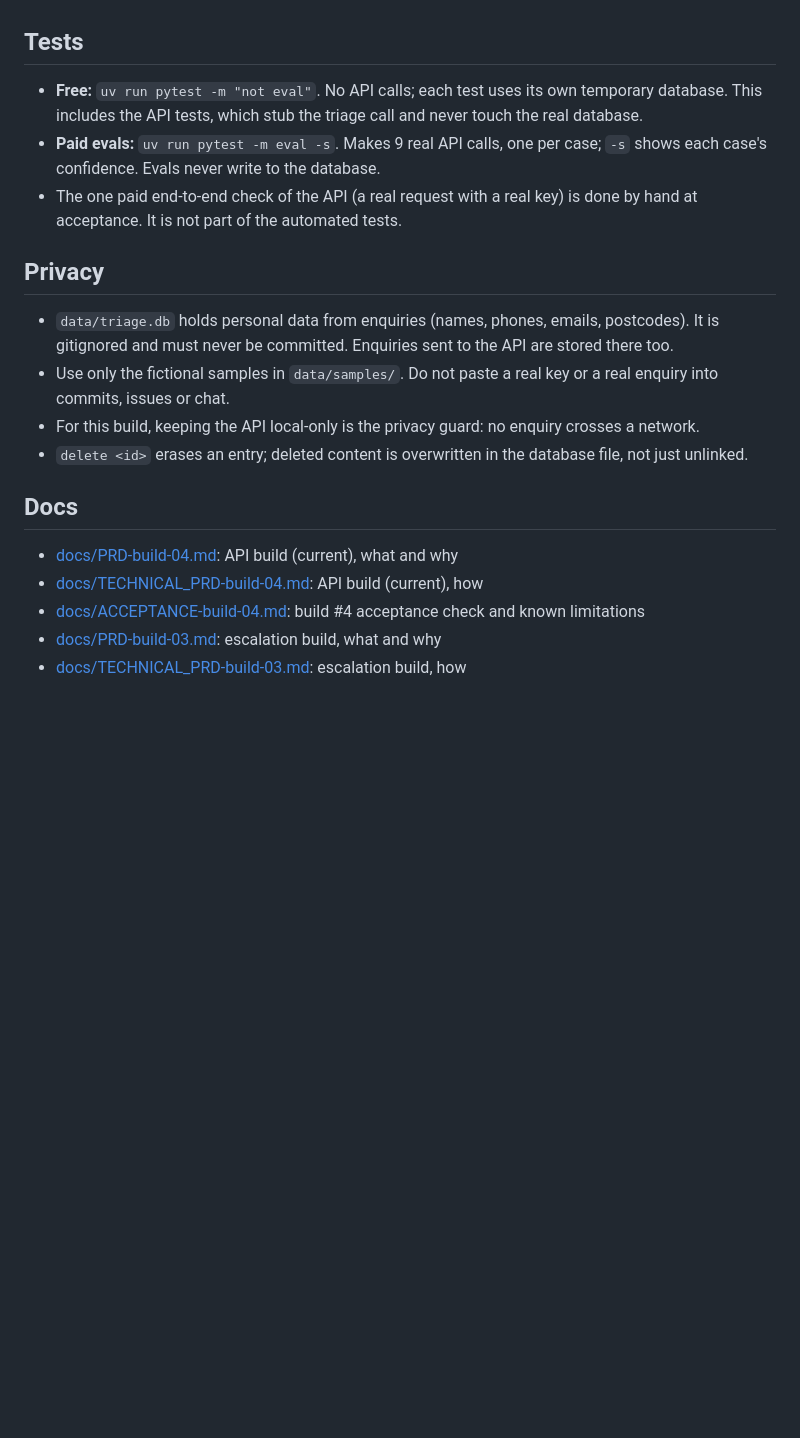
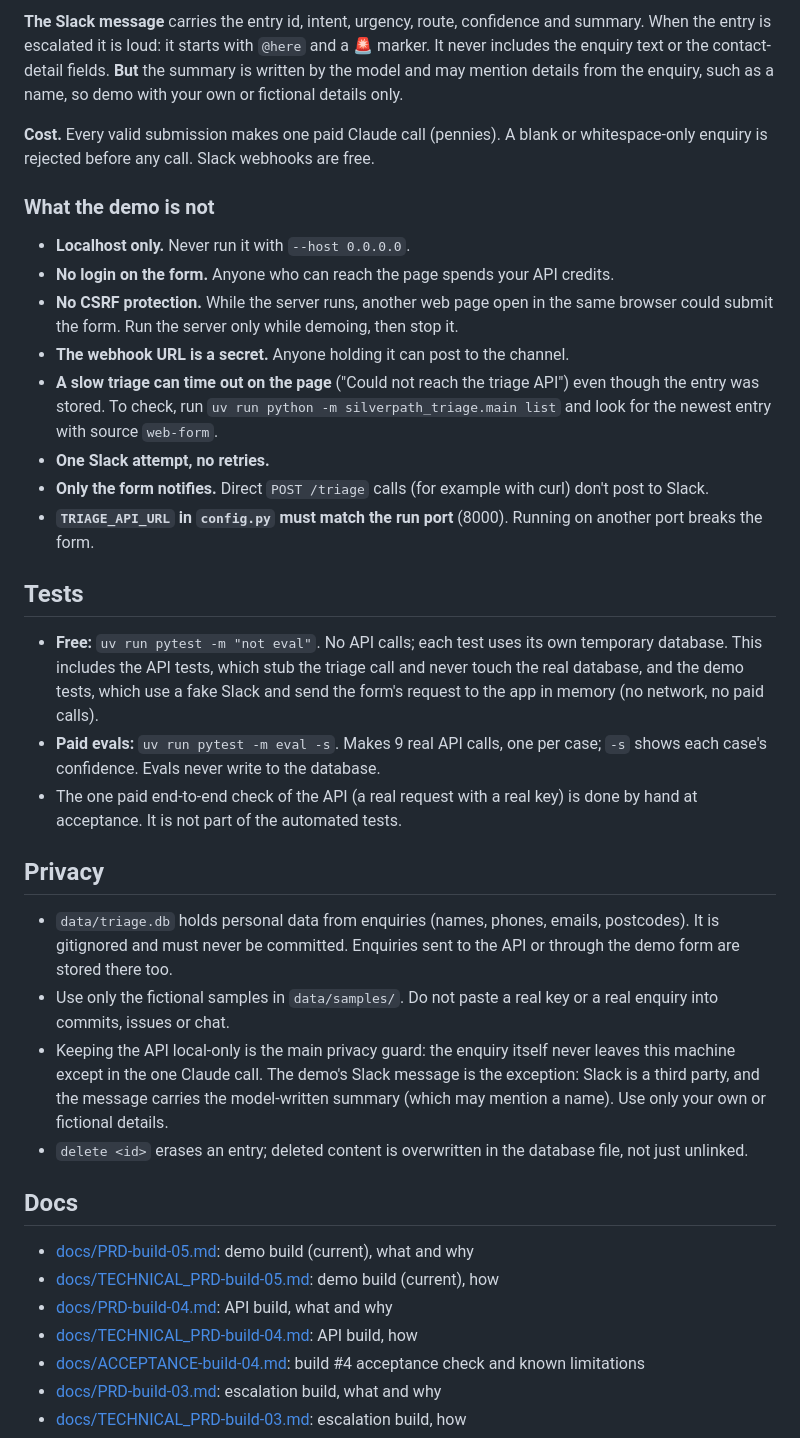
Before and after one commit to Chinomso-Okere/silverpath-triage, a Markdown page: README.md, the part around one of its changes. GitHub-like rendering; blank space fills up the shorter version.

```diff
--- a/README.md
+++ b/README.md
@@ -142,7 +197,37 @@ This is a local proof of concept, not a service you can put on a network.
+**The Slack message** carries the entry id, intent, urgency, route, confidence
+and summary. When the entry is escalated it is loud: it starts with `@here` and
+a :rotating_light: marker. It never includes the enquiry text or the
+contact-detail fields. **But** the summary is written by the model and may
+mention details from the enquiry, such as a name, so demo with your own or
+fictional details only.
+
+**Cost.** Every valid submission makes one paid Claude call (pennies). A blank
+or whitespace-only enquiry is rejected before any call. Slack webhooks are free.
+
+### What the demo is not
+- **Localhost only.** Never run it with `--host 0.0.0.0`.
+- **No login on the form.** Anyone who can reach the page spends your API
+  credits.
+- **No CSRF protection.** While the server runs, another web page open in the
+  same browser could submit the form. Run the server only while demoing, then
+  stop it.
+- **The webhook URL is a secret.** Anyone holding it can post to the channel.
+- **A slow triage can time out on the page** ("Could not reach the triage API")
+  even though the entry was stored. To check, run
+  `uv run python -m silverpath_triage.main list` and look for the newest entry
+  with source `web-form`.
+- **One Slack attempt, no retries.**
+- **Only the form notifies.** Direct `POST /triage` calls (for example with
+  curl) don't post to Slack.
+- **`TRIAGE_API_URL` in `config.py` must match the run port** (8000). Running
+  on another port breaks the form.
+
 ## Tests
 - **Free:** `uv run pytest -m "not eval"`. No API calls; each test uses its own
   temporary database. This includes the API tests, which stub the triage call
-  and never touch the real database.
+  and never touch the real database, and the demo tests, which use a fake Slack
+  and send the form's request to the app in memory (no network, no paid
+  calls).
 - **Paid evals:** `uv run pytest -m eval -s`. Makes 9 real API calls, one per
   case; `-s` shows each case's confidence. Evals never write to the database.
 - The one paid end-to-end check of the API (a real request with a real key) is
@@ -151,17 +236,22 @@ This is a local proof of concept, not a service you can put on a network.
 ## Privacy
 - `data/triage.db` holds personal data from enquiries (names, phones, emails,
   postcodes). It is gitignored and must never be committed. Enquiries sent to
-  the API are stored there too.
+  the API or through the demo form are stored there too.
 - Use only the fictional samples in `data/samples/`. Do not paste a real key or
   a real enquiry into commits, issues or chat.
-- For this build, keeping the API local-only is the privacy guard: no enquiry
-  crosses a network.
+- Keeping the API local-only is the main privacy guard: the enquiry itself
+  never leaves this machine except in the one Claude call. The demo's Slack
+  message is the exception: Slack is a third party, and the message carries
+  the model-written summary (which may mention a name). Use only your own or
+  fictional details.
 - `delete <id>` erases an entry; deleted content is overwritten in the
   database file, not just unlinked.
 
 ## Docs
-- [docs/PRD-build-04.md](docs/PRD-build-04.md): API build (current), what and why
-- [docs/TECHNICAL_PRD-build-04.md](docs/TECHNICAL_PRD-build-04.md): API build (current), how
+- [docs/PRD-build-05.md](docs/PRD-build-05.md): demo build (current), what and why
+- [docs/TECHNICAL_PRD-build-05.md](docs/TECHNICAL_PRD-build-05.md): demo build (current), how
+- [docs/PRD-build-04.md](docs/PRD-build-04.md): API build, what and why
+- [docs/TECHNICAL_PRD-build-04.md](docs/TECHNICAL_PRD-build-04.md): API build, how
 - [docs/ACCEPTANCE-build-04.md](docs/ACCEPTANCE-build-04.md): build #4 acceptance check and known limitations
 - [docs/PRD-build-03.md](docs/PRD-build-03.md): escalation build, what and why
 - [docs/TECHNICAL_PRD-build-03.md](docs/TECHNICAL_PRD-build-03.md): escalation build, how
```
Also changed, not shown: other parts of README.md (+60 -5 lines).
